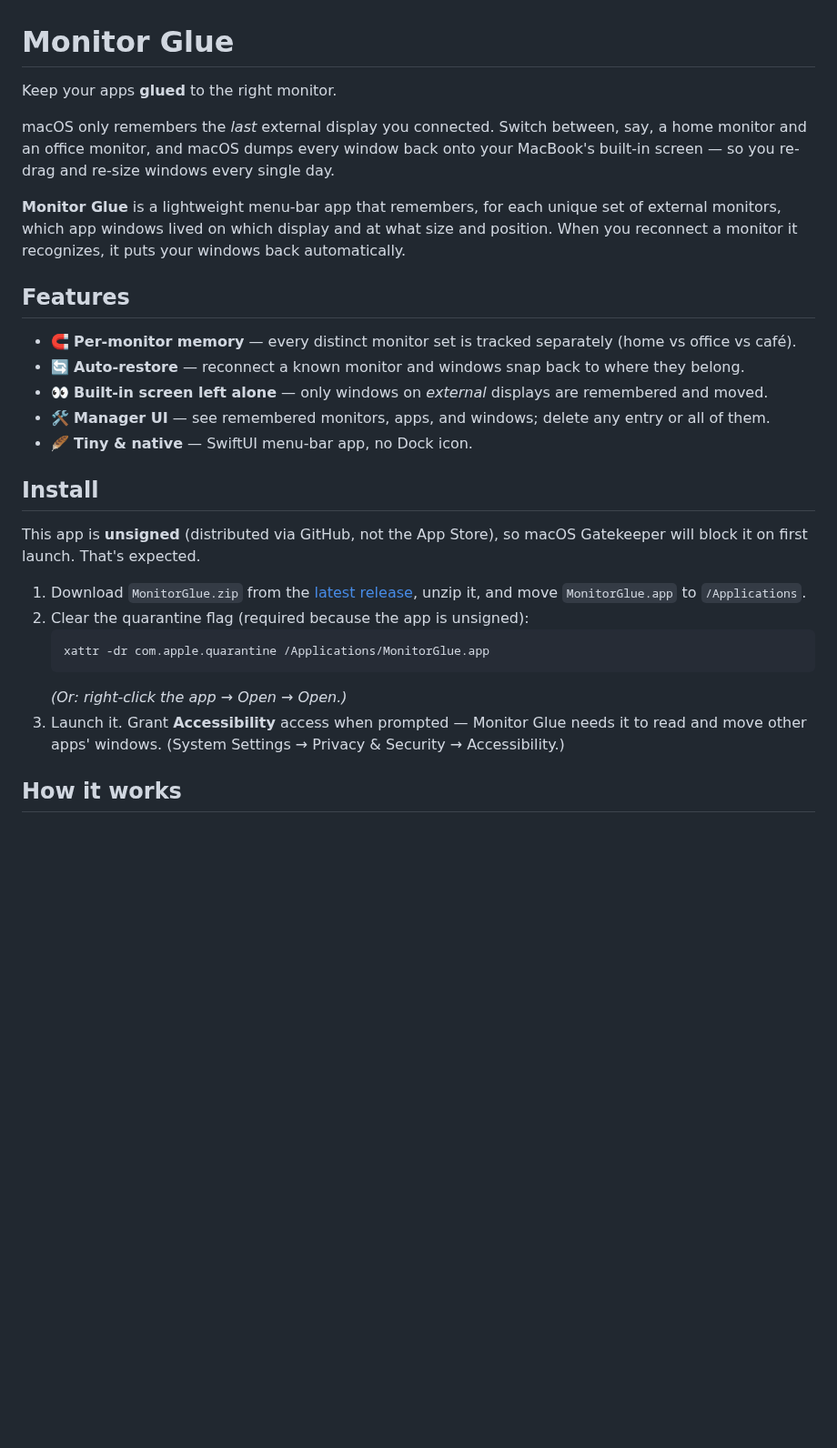
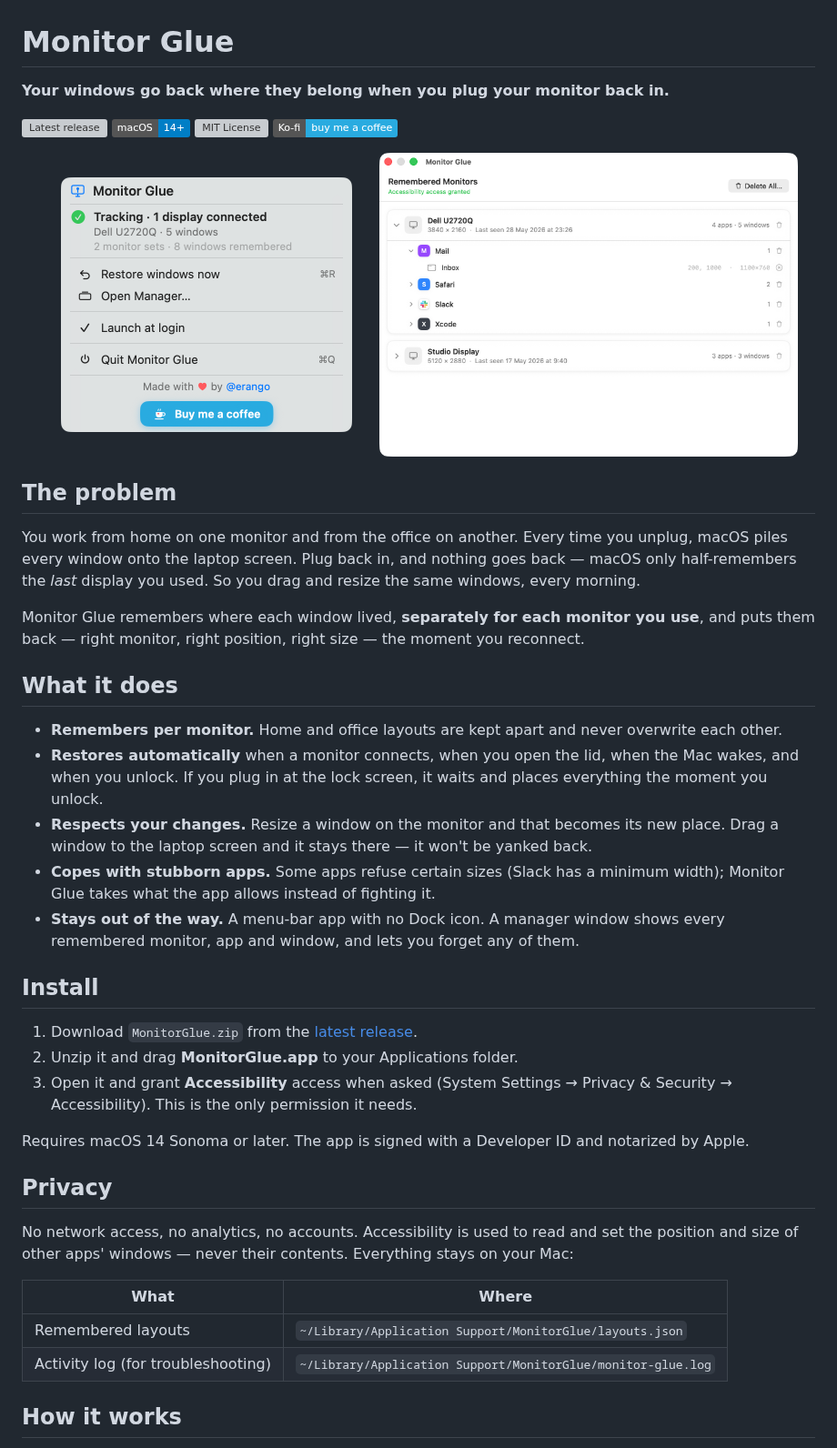
Before and after one commit to erango/monitor-glue, a Markdown page: README.md, the part around one of its changes. Shown at 91% size. GitHub-like rendering; pictures changed too: docs/screenshots/manager.png (added), docs/screenshots/menu.png (added); badges without logos; blank space fills up the shorter version; grey boxes are pictures that could not be loaded.

````diff
--- a/README.md
+++ b/README.md
@@ -1,36 +1,59 @@
 # Monitor Glue
 
-Keep your apps **glued** to the right monitor.
+**Your windows go back where they belong when you plug your monitor back in.**
 
-macOS only remembers the *last* external display you connected. Switch between, say, a home
-monitor and an office monitor, and macOS dumps every window back onto your MacBook's built-in
-screen — so you re-drag and re-size windows every single day.
+[![Latest release](https://img.shields.io/github/v/release/erango/monitor-glue?label=download)](https://github.com/erango/monitor-glue/releases/latest)
+![macOS 14+](https://img.shields.io/badge/macOS-14%2B-blue)
+[![MIT License](https://img.shields.io/github/license/erango/monitor-glue)](LICENSE)
+[![Buy me a coffee](https://img.shields.io/badge/Ko--fi-buy%20me%20a%20coffee-29abe0?logo=kofi&logoColor=white)](https://ko-fi.com/erango)
 
-**Monitor Glue** is a lightweight menu-bar app that remembers, for each unique set of external
-monitors, which app windows lived on which display and at what size and position. When you
-reconnect a monitor it recognizes, it puts your windows back automatically.
+<p align="center">
+  <img src="docs/screenshots/menu.png" width="368" alt="Monitor Glue menu-bar menu">
+  <img src="docs/screenshots/manager.png" width="460" alt="Remembered monitors and windows">
+</p>
 
-## Features
+## The problem
 
-- 🧲 **Per-monitor memory** — every distinct monitor set is tracked separately (home vs office vs café).
-- 🔄 **Auto-restore** — reconnect a known monitor and windows snap back to where they belong.
-- 👀 **Built-in screen left alone** — only windows on *external* displays are remembered and moved.
-- 🛠 **Manager UI** — see remembered monitors, apps, and windows; delete any entry or all of them.
-- 🪶 **Tiny & native** — SwiftUI menu-bar app, no Dock icon.
+You work from home on one monitor and from the office on another. Every time you unplug,
+macOS piles every window onto the laptop screen. Plug back in, and nothing goes back — macOS
+only half-remembers the *last* display you used. So you drag and resize the same windows,
+every morning.
+
+Monitor Glue remembers where each window lived, **separately for each monitor you use**, and
+puts them back — right monitor, right position, right size — the moment you reconnect.
+
+## What it does
+
+- **Remembers per monitor.** Home and office layouts are kept apart and never overwrite each
+  other.
+- **Restores automatically** when a monitor connects, when you open the lid, when the Mac wakes,
+  and when you unlock. If you plug in at the lock screen, it waits and places everything the
+  moment you unlock.
+- **Respects your changes.** Resize a window on the monitor and that becomes its new place.
+  Drag a window to the laptop screen and it stays there — it won't be yanked back.
+- **Copes with stubborn apps.** Some apps refuse certain sizes (Slack has a minimum width);
+  Monitor Glue takes what the app allows instead of fighting it.
+- **Stays out of the way.** A menu-bar app with no Dock icon. A manager window shows every
+  remembered monitor, app and window, and lets you forget any of them.
 
 ## Install
 
-This app is **unsigned** (distributed via GitHub, not the App Store), so macOS Gatekeeper will
-block it on first launch. That's expected.
+1. Download `MonitorGlue.zip` from the [latest release](https://github.com/erango/monitor-glue/releases/latest).
+2. Unzip it and drag **MonitorGlue.app** to your Applications folder.
+3. Open it and grant **Accessibility** access when asked (System Settings → Privacy &
+   Security → Accessibility). This is the only permission it needs.
 
-1. Download `MonitorGlue.zip` from the [latest release](https://github.com/erango/monitor-glue/releases), unzip it, and move `MonitorGlue.app` to `/Applications`.
-2. Clear the quarantine flag (required because the app is unsigned):
-   ```bash
-   xattr -dr com.apple.quarantine /Applications/MonitorGlue.app
-   ```
-   *(Or: right-click the app → Open → Open.)*
-3. Launch it. Grant **Accessibility** access when prompted — Monitor Glue needs it to read and
-   move other apps' windows. (System Settings → Privacy & Security → Accessibility.)
+Requires macOS 14 Sonoma or later. The app is signed with a Developer ID and notarized by Apple.
+
+## Privacy
+
+No network access, no analytics, no accounts. Accessibility is used to read and set the
+position and size of other apps' windows — never their contents. Everything stays on your Mac:
+
+| What | Where |
+|---|---|
+| Remembered layouts | `~/Library/Application Support/MonitorGlue/layouts.json` |
+| Activity log (for troubleshooting) | `~/Library/Application Support/MonitorGlue/monitor-glue.log` |
 
 ## How it works
 
````
Also changed, not shown: other parts of README.md (+39 -25 lines), docs/design/README.md (added, +230 -0 lines), 5 other files.
